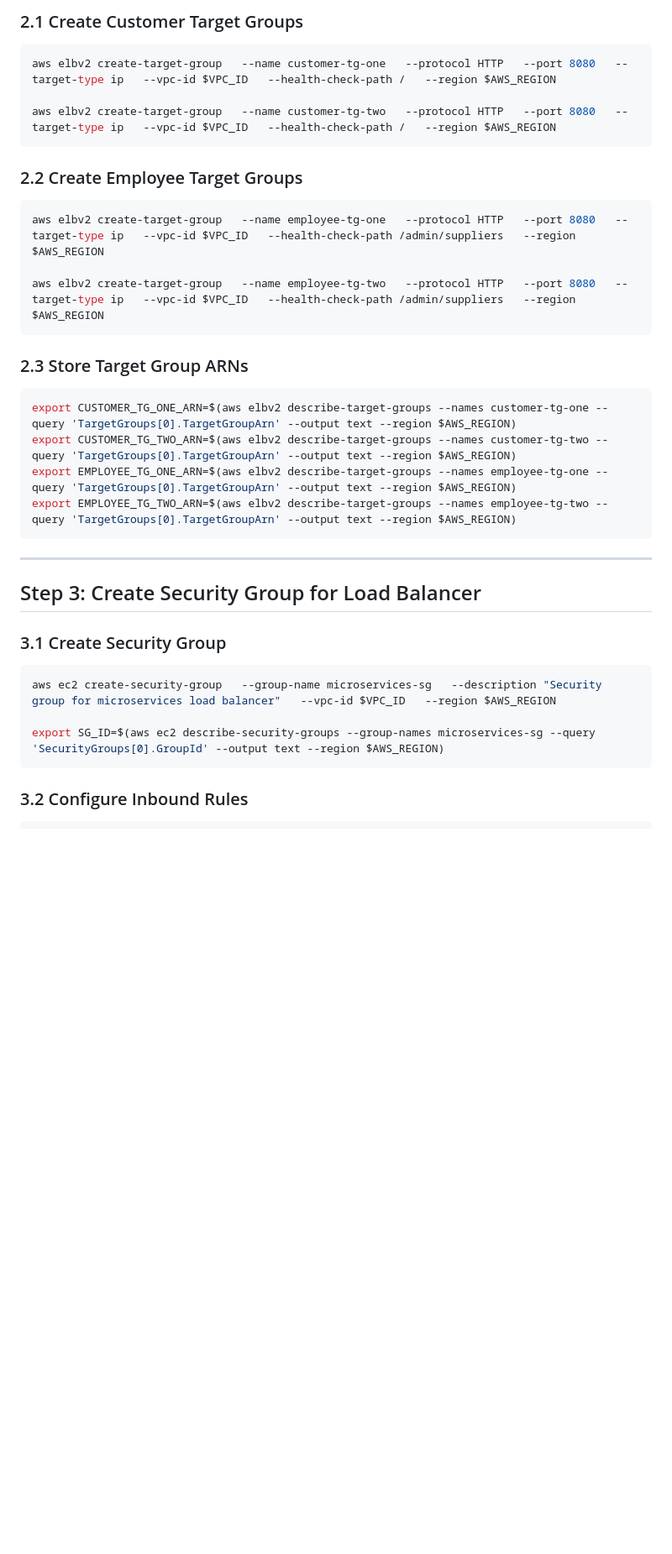
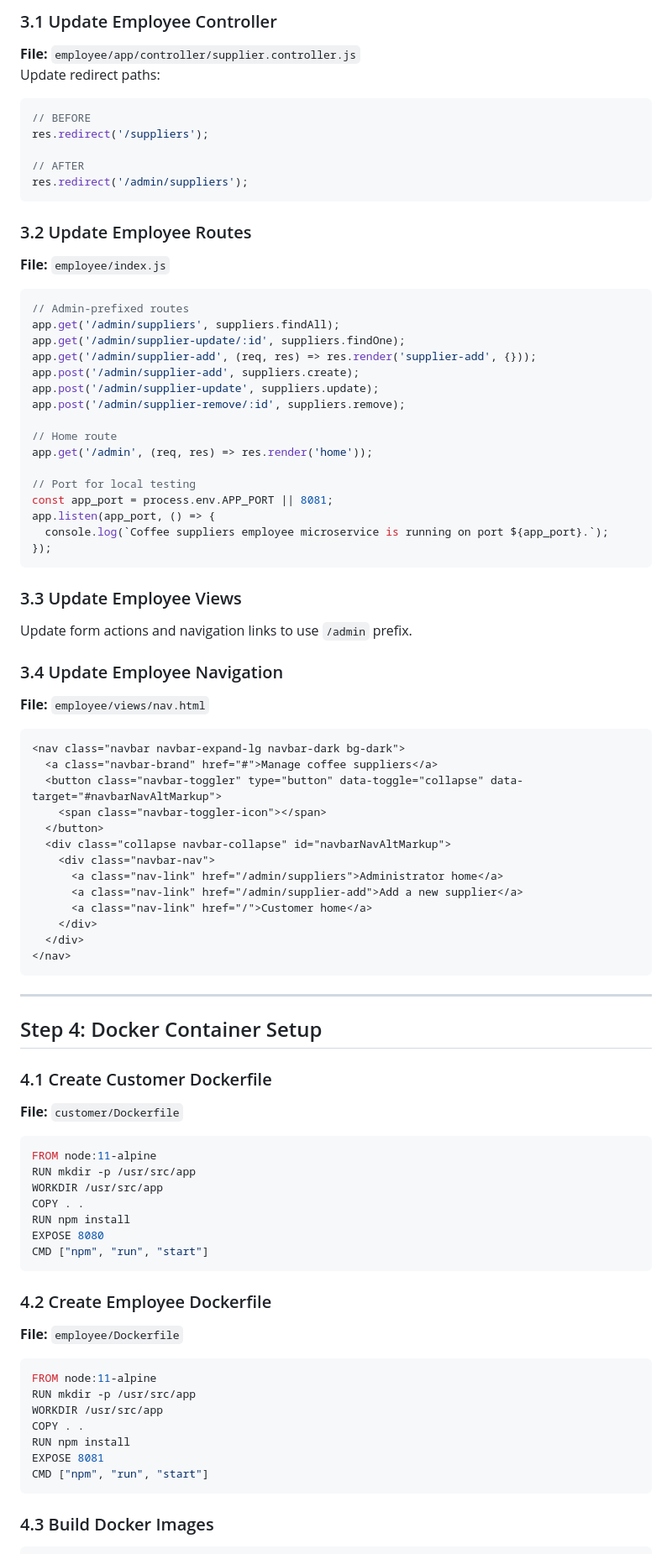
Before and after one commit to laudcharlesochei/UoD_GA2001_Digital_Business, a Markdown page: Lab-02/README.md, the part around the change printed below. Shown: that part at 84% size. Rendered like a GitHub page; blank space fills up the shorter version.

````diff
--- a/Lab-02/README.md
+++ b/Lab-02/README.md
@@ -39,36 +213,84 @@ aws ec2 describe-subnets --subnet-ids $SUBNET1 $SUBNET2 --region $AWS_REGION
 
-### 2.1 Create Customer Target Groups
-```bash
-aws elbv2 create-target-group   --name customer-tg-one   --protocol HTTP   --port 8080   --target-type ip   --vpc-id $VPC_ID   --health-check-path /   --region $AWS_REGION
+### 3.1 Update Employee Controller
+**File:** `employee/app/controller/supplier.controller.js`
+Update redirect paths:
+```javascript
+// BEFORE
+res.redirect('/suppliers');
 
-aws elbv2 create-target-group   --name customer-tg-two   --protocol HTTP   --port 8080   --target-type ip   --vpc-id $VPC_ID   --health-check-path /   --region $AWS_REGION
+// AFTER
+res.redirect('/admin/suppliers');
 ```
 
-### 2.2 Create Employee Target Groups
-```bash
-aws elbv2 create-target-group   --name employee-tg-one   --protocol HTTP   --port 8080   --target-type ip   --vpc-id $VPC_ID   --health-check-path /admin/suppliers   --region $AWS_REGION
+### 3.2 Update Employee Routes
+**File:** `employee/index.js`
+```javascript
+// Admin-prefixed routes
+app.get('/admin/suppliers', suppliers.findAll);
+app.get('/admin/supplier-update/:id', suppliers.findOne);
+app.get('/admin/supplier-add', (req, res) => res.render('supplier-add', {}));
+app.post('/admin/supplier-add', suppliers.create);
+app.post('/admin/supplier-update', suppliers.update);
+app.post('/admin/supplier-remove/:id', suppliers.remove);
 
-aws elbv2 create-target-group   --name employee-tg-two   --protocol HTTP   --port 8080   --target-type ip   --vpc-id $VPC_ID   --health-check-path /admin/suppliers   --region $AWS_REGION
+// Home route
+app.get('/admin', (req, res) => res.render('home'));
+
+// Port for local testing
+const app_port = process.env.APP_PORT || 8081;
+app.listen(app_port, () => {
+  console.log(`Coffee suppliers employee microservice is running on port ${app_port}.`);
+});
 ```
 
-### 2.3 Store Target Group ARNs
-```bash
-export CUSTOMER_TG_ONE_ARN=$(aws elbv2 describe-target-groups --names customer-tg-one --query 'TargetGroups[0].TargetGroupArn' --output text --region $AWS_REGION)
-export CUSTOMER_TG_TWO_ARN=$(aws elbv2 describe-target-groups --names customer-tg-two --query 'TargetGroups[0].TargetGroupArn' --output text --region $AWS_REGION)
-export EMPLOYEE_TG_ONE_ARN=$(aws elbv2 describe-target-groups --names employee-tg-one --query 'TargetGroups[0].TargetGroupArn' --output text --region $AWS_REGION)
-export EMPLOYEE_TG_TWO_ARN=$(aws elbv2 describe-target-groups --names employee-tg-two --query 'TargetGroups[0].TargetGroupArn' --output text --region $AWS_REGION)
+### 3.3 Update Employee Views
+Update form actions and navigation links to use `/admin` prefix.
+
+### 3.4 Update Employee Navigation
+**File:** `employee/views/nav.html`
+```html
+<nav class="navbar navbar-expand-lg navbar-dark bg-dark">
+  <a class="navbar-brand" href="#">Manage coffee suppliers</a>
+  <button class="navbar-toggler" type="button" data-toggle="collapse" data-target="#navbarNavAltMarkup">
+    <span class="navbar-toggler-icon"></span>
+  </button>
+  <div class="collapse navbar-collapse" id="navbarNavAltMarkup">
+    <div class="navbar-nav">
+      <a class="nav-link" href="/admin/suppliers">Administrator home</a>
+      <a class="nav-link" href="/admin/supplier-add">Add a new supplier</a>
+      <a class="nav-link" href="/">Customer home</a>
+    </div>
+  </div>
+</nav>
 ```
 
 ---
 
-## Step 3: Create Security Group for Load Balancer
+## Step 4: Docker Container Setup
 
-### 3.1 Create Security Group
-```bash
-aws ec2 create-security-group   --group-name microservices-sg   --description "Security group for microservices load balancer"   --vpc-id $VPC_ID   --region $AWS_REGION
-
-export SG_ID=$(aws ec2 describe-security-groups --group-names microservices-sg --query 'SecurityGroups[0].GroupId' --output text --region $AWS_REGION)
+### 4.1 Create Customer Dockerfile
+**File:** `customer/Dockerfile`
+```dockerfile
+FROM node:11-alpine
+RUN mkdir -p /usr/src/app
+WORKDIR /usr/src/app
+COPY . .
+RUN npm install
+EXPOSE 8080
+CMD ["npm", "run", "start"]
 ```
 
-### 3.2 Configure Inbound Rules
+### 4.2 Create Employee Dockerfile
+**File:** `employee/Dockerfile`
+```dockerfile
+FROM node:11-alpine
+RUN mkdir -p /usr/src/app
+WORKDIR /usr/src/app
+COPY . .
+RUN npm install
+EXPOSE 8081
+CMD ["npm", "run", "start"]
+```
+
+### 4.3 Build Docker Images
 ```bash
````
Also changed, not shown: other parts of Lab-02/README.md (+291 -105 lines).
